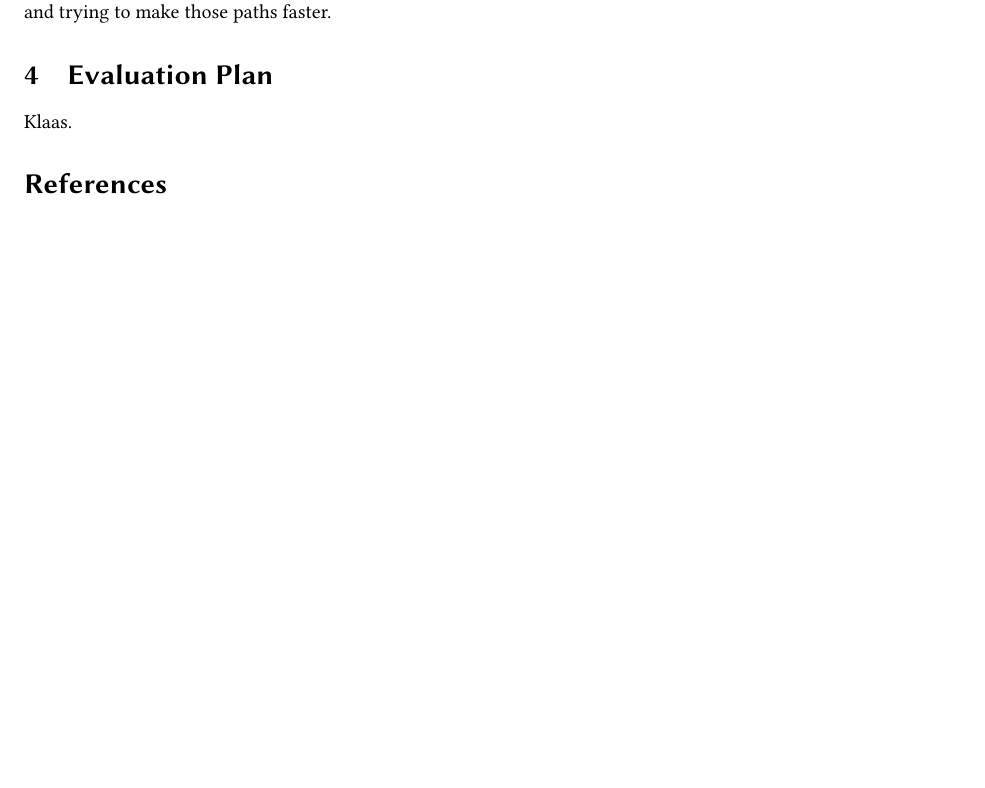
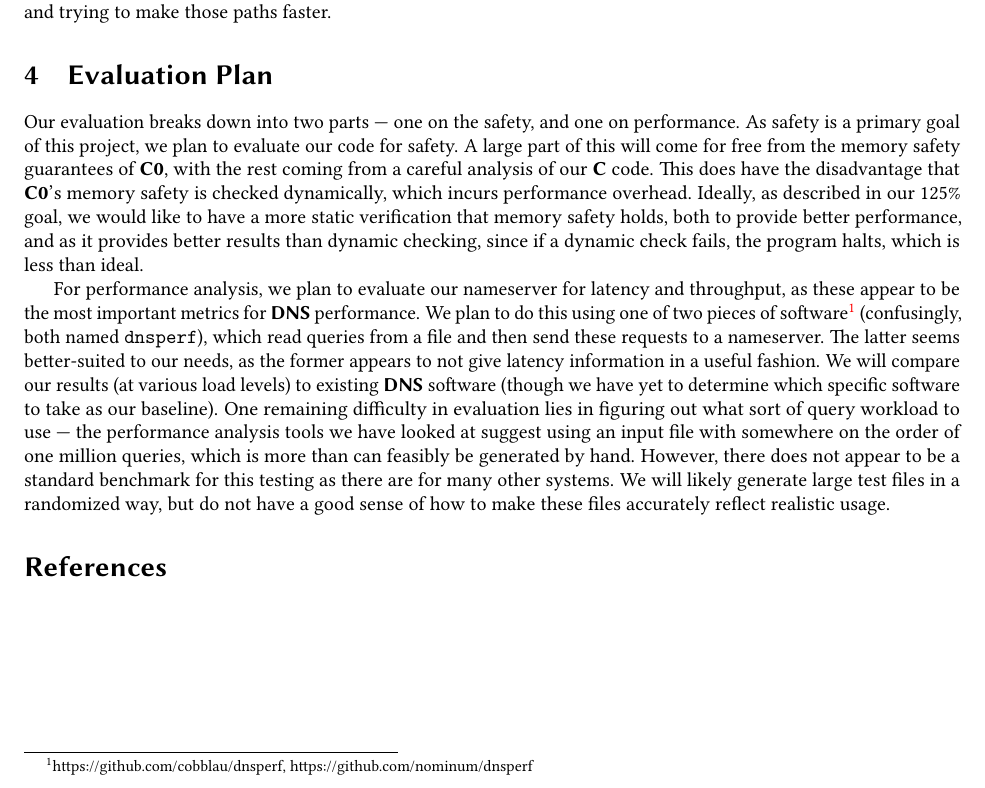
Before and after one commit to jonsterling/c0ns, a LaTeX paper (proposal.tex): part of page 5 of 6, cut so that both start at the same text, the shorter picture padded with empty space. Compiled offline with pdfLaTeX.

Commit message:
Evaluation section added.

```diff
--- a/proposal.tex
+++ b/proposal.tex
@@ -262,7 +262,9 @@ We have two potential 125\% goals, depending on the outcome of our 100\% goal. I
 
 \section{Evaluation Plan}
 
-Klaas.
+Our evaluation breaks down into two parts --- one on the safety, and one on performance. As safety is a primary goal of this project, we plan to evaluate our code for safety. A large part of this will come for free from the memory safety guarantees of \Kwd{C0}, with the rest coming from a careful analysis of our \Kwd{C} code. This does have the disadvantage that \Kwd{C0}'s memory safety is checked dynamically, which incurs performance overhead. Ideally, as described in our 125\% goal, we would like to have a more static verification that memory safety holds, both to provide better performance, and as it provides better results than dynamic checking, since if a dynamic check fails, the program halts, which is less than ideal.
+
+For performance analysis, we plan to evaluate our nameserver for latency and throughput, as these appear to be the most important metrics for \Kwd{DNS} performance. We plan to do this using one of two pieces of software\footnote{https://github.com/cobblau/dnsperf, https://github.com/nominum/dnsperf} (confusingly, both named \texttt{dnsperf}), which read queries from a file and then send these requests to a nameserver. The latter seems better-suited to our needs, as the former appears to not give latency information in a useful fashion. We will compare our results (at various load levels) to existing \Kwd{DNS} software (though we have yet to determine which specific software to take as our baseline). One remaining difficulty in evaluation lies in figuring out what sort of query workload to use --- the performance analysis tools we have looked at suggest using an input file with somewhere on the order of one million queries, which is more than can feasibly be generated by hand. However, there does not appear to be a standard benchmark for this testing as there are for many other systems. We will likely generate large test files in a randomized way, but do not have a good sense of how to make these files accurately reflect realistic usage.
 
 
 \nocite{rfc:1034, rfc:1035}
```
